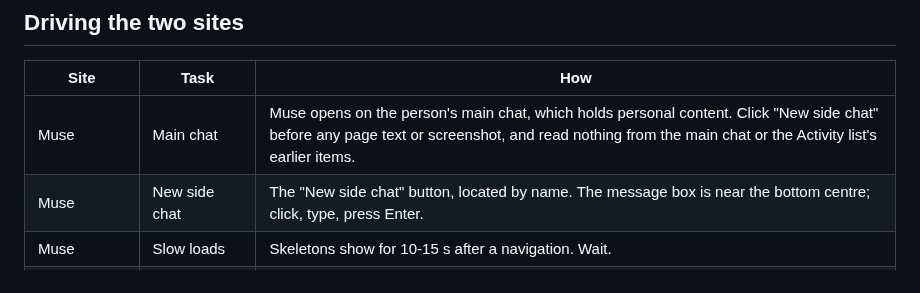
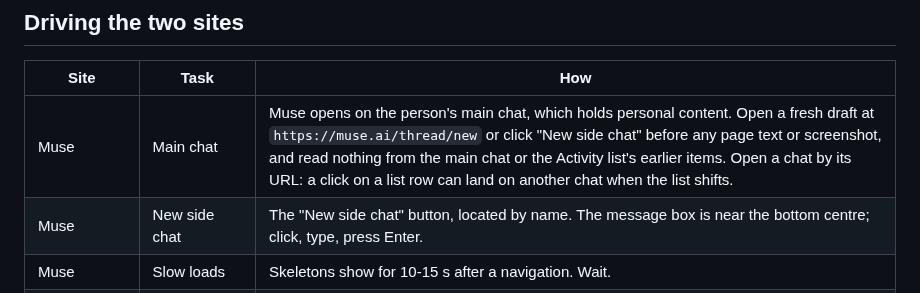
Before and after one commit to everything-llm/anywherellm-lite, a Markdown page: docs/protocols/muse-parity-process.md, the part around the change. Rendered like a GitHub page.

Commit message:
docs(parity): findings of the 2026-10-20 run; open Muse chats by URL
Co-Authored-By: Claude Sonnet 5.5 <noreply@anthropic.com>
Claude-Session: https://claude.ai/code/session_016jGS9GR1ZGZ9XiuHvfPSaV

```diff
--- a/docs/protocols/muse-parity-process.md
+++ b/docs/protocols/muse-parity-process.md
@@ -55,7 +55,7 @@ For each browser probe also note: when the browser first showed in the chat; wha
 
 | Site | Task | How |
 | --- | --- | --- |
-| Muse | Main chat | Muse opens on the person's main chat, which holds personal content. Click "New side chat" before any page text or screenshot, and read nothing from the main chat or the Activity list's earlier items. |
+| Muse | Main chat | Muse opens on the person's main chat, which holds personal content. Open a fresh draft at `https://muse.ai/thread/new` or click "New side chat" before any page text or screenshot, and read nothing from the main chat or the Activity list's earlier items. Open a chat by its URL: a click on a list row can land on another chat when the list shifts. |
 | Muse | New side chat | The "New side chat" button, located by name. The message box is near the bottom centre; click, type, press Enter. |
 | Muse | Slow loads | Skeletons show for 10-15 s after a navigation. Wait. |
 | Muse | Reading replies | Page text or `document.querySelector('main').innerText`. The Activity list gives each task's outcome and time. |
```
Also changed, not shown: docs/notes/muse-parity-2026-10-20.md (added, +70 -0 lines).
